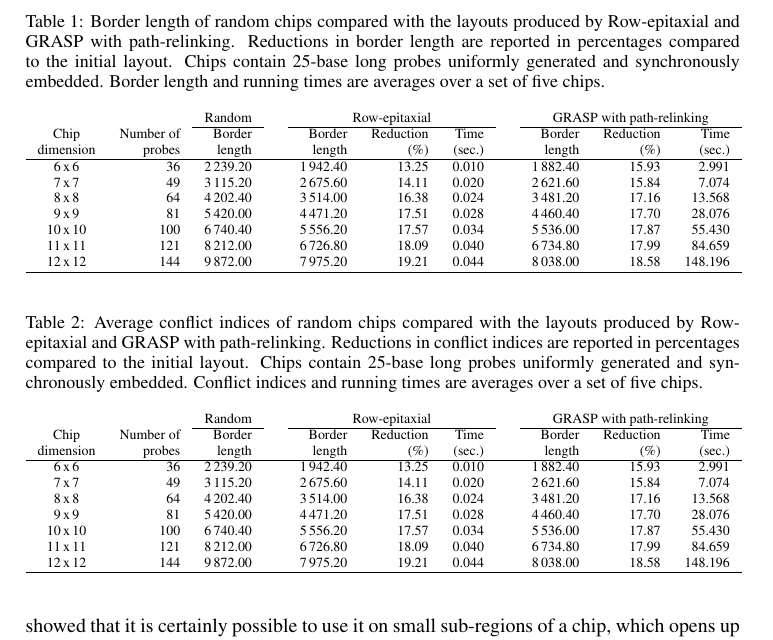
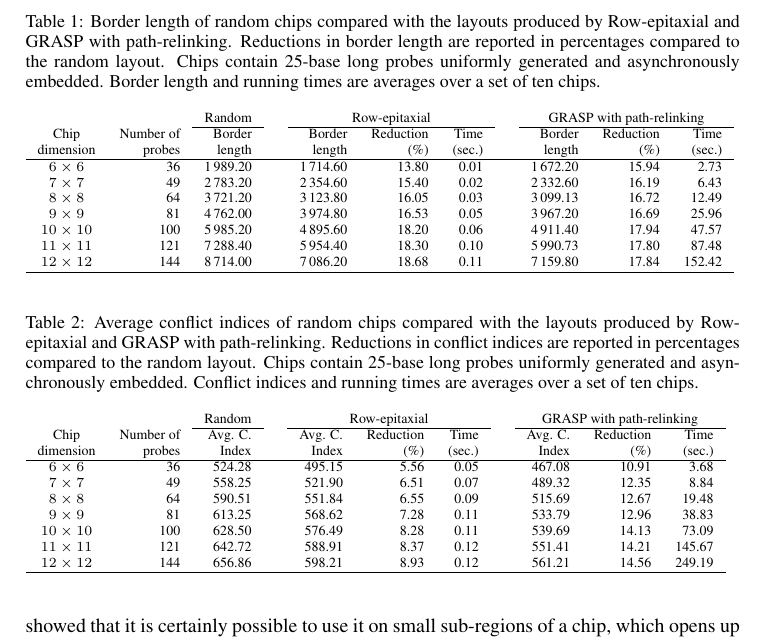
Before and after one commit to scarvalhojr/gcb2006, a LaTeX document (src/gcb2006.tex): part of page 9 of 10, cut so that both start at the same text. Compiled offline with pdfLaTeX; a LaTeX package or settings file that is missing is left out.

Commit message:
Updated experimental results (tables 1 and 2)

```diff
--- a/src/gcb2006.tex
+++ b/src/gcb2006.tex
@@ -654,9 +654,9 @@ formulations presented in Section \ref{sec:qap}.
 \begin{table}[t]
 \caption{Border length of random chips compared with the layouts produced by
 Row-epitaxial and GRASP with path-relinking. Reductions in border length are
-reported in percentages compared to the initial layout. Chips contain 25-base
-long probes uniformly generated and synchronously embedded. Border length and
-running times are averages over a set of five chips.\label{tab:graspr_reptx}}
+reported in percentages compared to the random layout. Chips contain 25-base
+long probes uniformly generated and asynchronously embedded. Border length and
+running times are averages over a set of ten chips.\label{tab:graspr_reptx}}
 \vspace*{2ex}
 \scriptsize{
 \begin{tabular}{crrcrrrcrrr}
@@ -664,13 +664,13 @@ running times are averages over a set of five chips.\label{tab:graspr_reptx}}
 Chip      & Number of  & Border & & Border & Reduction & Time          & & Border & Reduction & Time   \\
 dimension & probes     & length & & length & (\%)      & (sec.)        & & length & (\%)      & (sec.) \\
 \hline
-6\,x\,6   &  36 & 2\,239.20 & & 1\,942.40 & 13.25 & 0.010 & & 1\,882.40 & 15.93 & 2.991   \\
-7\,x\,7   &  49 & 3\,115.20 & & 2\,675.60 & 14.11 & 0.020 & & 2\,621.60 & 15.84 & 7.074   \\
-8\,x\,8   &  64 & 4\,202.40 & & 3\,514.00 & 16.38 & 0.024 & & 3\,481.20 & 17.16 & 13.568  \\
-9\,x\,9   &  81 & 5\,420.00 & & 4\,471.20 & 17.51 & 0.028 & & 4\,460.40 & 17.70 & 28.076  \\
-10\,x\,10 & 100 & 6\,740.40 & & 5\,556.20 & 17.57 & 0.034 & & 5\,536.00 & 17.87 & 55.430  \\
-11\,x\,11 & 121 & 8\,212.00 & & 6\,726.80 & 18.09 & 0.040 & & 6\,734.80 & 17.99 & 84.659  \\
-12\,x\,12 & 144 & 9\,872.00 & & 7\,975.20 & 19.21 & 0.044 & & 8\,038.00 & 18.58 & 148.196 \\
+$6\times 6$   &  36 & 1\,989.20 & & 1\,714.60 & 13.80 & 0.01 & & 1\,672.20 & 15.94 &   2.73 \\
+$7\times 7$   &  49 & 2\,783.20 & & 2\,354.60 & 15.40 & 0.02 & & 2\,332.60 & 16.19 &   6.43 \\
+$8\times 8$   &  64 & 3\,721.20 & & 3\,123.80 & 16.05 & 0.03 & & 3\,099.13 & 16.72 &  12.49 \\
+$9\times 9$   &  81 & 4\,762.00 & & 3\,974.80 & 16.53 & 0.05 & & 3\,967.20 & 16.69 &  25.96 \\
+$10\times 10$ & 100 & 5\,985.20 & & 4\,895.60 & 18.20 & 0.06 & & 4\,911.40 & 17.94 &  47.57 \\
+$11\times 11$ & 121 & 7\,288.40 & & 5\,954.40 & 18.30 & 0.10 & & 5\,990.73 & 17.80 &  87.48 \\
+$12\times 12$ & 144 & 8\,714.00 & & 7\,086.20 & 18.68 & 0.11 & & 7\,159.80 & 17.84 & 152.42 \\
 \hline
 %% Experiments were conducted on a Sun Fire V1280 server with 900Mhz UltraSparc III+ processors
 %% and 96 Gb of RAM under similar load balances.
@@ -680,23 +680,23 @@ dimension & probes     & length & & length & (\%)      & (sec.)        & & lengt
 \begin{table}[t]
 \caption{Average conflict indices of random chips compared with the layouts produced by
 Row-epitaxial and GRASP with path-relinking. Reductions in conflict indices are
-reported in percentages compared to the initial layout. Chips contain 25-base
-long probes uniformly generated and synchronously embedded. Conflict indices and
-running times are averages over a set of five chips.\label{tab:graspr_reptx_ci}}
+reported in percentages compared to the random layout. Chips contain 25-base
+long probes uniformly generated and asynchronously embedded. Conflict indices and
+running times are averages over a set of ten chips.\label{tab:graspr_reptx_ci}}
 \vspace*{2ex}
 \scriptsize{
 \begin{tabular}{crrcrrrcrrr}
           &            & Random & & \multicolumn{3}{c}{Row-epitaxial}  & & \multicolumn{3}{c}{GRASP with path-relinking}  \\ \cline{3-3} \cline{5-7} \cline{9-11}
-Chip      & Number of  & Border & & Border & Reduction & Time          & & Border & Reduction & Time   \\
-dimension & probes     & length & & length & (\%)      & (sec.)        & & length & (\%)      & (sec.) \\
+Chip      & Number of  & Avg. C.& & Avg. C.& Reduction & Time          & & Avg. C.& Reduction & Time   \\
+dimension & probes     & Index  & & Index  & (\%)      & (sec.)        & & Index  & (\%)      & (sec.) \\
 \hline
-6\,x\,6   &  36 & 2\,239.20 & & 1\,942.40 & 13.25 & 0.010 & & 1\,882.40 & 15.93 & 2.991   \\
-7\,x\,7   &  49 & 3\,115.20 & & 2\,675.60 & 14.11 & 0.020 & & 2\,621.60 & 15.84 & 7.074   \\
-8\,x\,8   &  64 & 4\,202.40 & & 3\,514.00 & 16.38 & 0.024 & & 3\,481.20 & 17.16 & 13.568  \\
-9\,x\,9   &  81 & 5\,420.00 & & 4\,471.20 & 17.51 & 0.028 & & 4\,460.40 & 17.70 & 28.076  \\
-10\,x\,10 & 100 & 6\,740.40 & & 5\,556.20 & 17.57 & 0.034 & & 5\,536.00 & 17.87 & 55.430  \\
-11\,x\,11 & 121 & 8\,212.00 & & 6\,726.80 & 18.09 & 0.040 & & 6\,734.80 & 17.99 & 84.659  \\
-12\,x\,12 & 144 & 9\,872.00 & & 7\,975.20 & 19.21 & 0.044 & & 8\,038.00 & 18.58 & 148.196 \\
+$6\times 6$   &  36 & 524.28 & & 495.15 & 5.56 & 0.05 & & 467.08 & 10.91 &   3.68 \\
+$7\times 7$   &  49 & 558.25 & & 521.90 & 6.51 & 0.07 & & 489.32 & 12.35 &   8.84 \\
+$8\times 8$   &  64 & 590.51 & & 551.84 & 6.55 & 0.09 & & 515.69 & 12.67 &  19.48 \\
+$9\times 9$   &  81 & 613.25 & & 568.62 & 7.28 & 0.11 & & 533.79 & 12.96 &  38.83 \\
+$10\times 10$ & 100 & 628.50 & & 576.49 & 8.28 & 0.11 & & 539.69 & 14.13 &  73.09 \\
+$11\times 11$ & 121 & 642.72 & & 588.91 & 8.37 & 0.12 & & 551.41 & 14.21 & 145.67 \\
+$12\times 12$ & 144 & 656.86 & & 598.21 & 8.93 & 0.12 & & 561.21 & 14.56 & 249.19 \\
 \hline
 %% Experiments were conducted on a Sun Fire V1280 server with 900Mhz UltraSparc III+ processors
 %% and 96 Gb of RAM under similar load balances.
```
